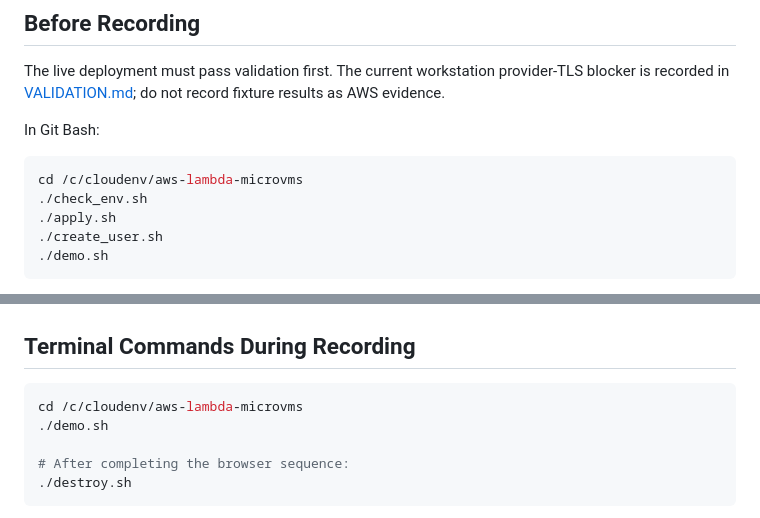
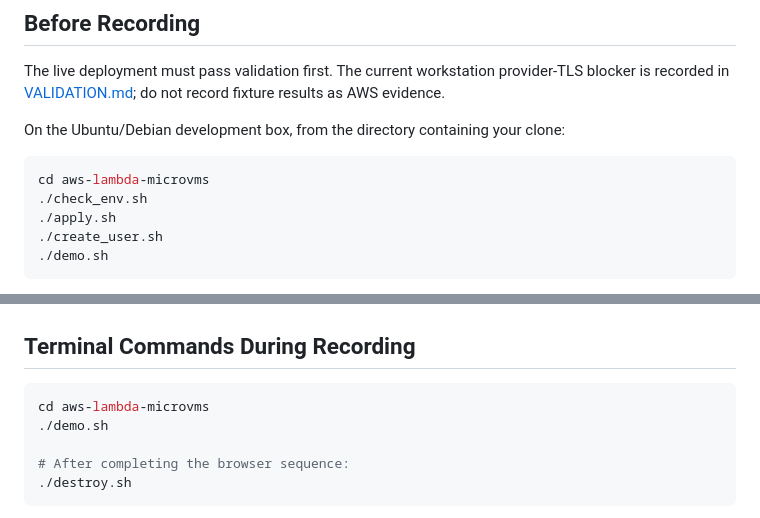
Before and after one commit to mamonaco1973/aws-lambda-microvms, a Markdown page: RECORDING.md, 2 parts joined by grey strips. Rendered like a GitHub page.

Commit message:
Use Linux checkout paths in recording instructions

````diff
--- a/RECORDING.md
+++ b/RECORDING.md
@@ -4,10 +4,10 @@
 
 The live deployment must pass validation first. The current workstation provider-TLS blocker is recorded in [VALIDATION.md](VALIDATION.md); do not record fixture results as AWS evidence.
 
-In Git Bash:
+On the Ubuntu/Debian development box, from the directory containing your clone:
 
 ```bash
-cd /c/cloudenv/aws-lambda-microvms
+cd aws-lambda-microvms
 ./check_env.sh
 ./apply.sh
 ./create_user.sh
@@ -45,7 +45,7 @@ Validation terminates this demo's sessions. Do not run it while recording. Avoid
 ## Terminal Commands During Recording
 
 ```bash
-cd /c/cloudenv/aws-lambda-microvms
+cd aws-lambda-microvms
 ./demo.sh
 
 # After completing the browser sequence:
````
